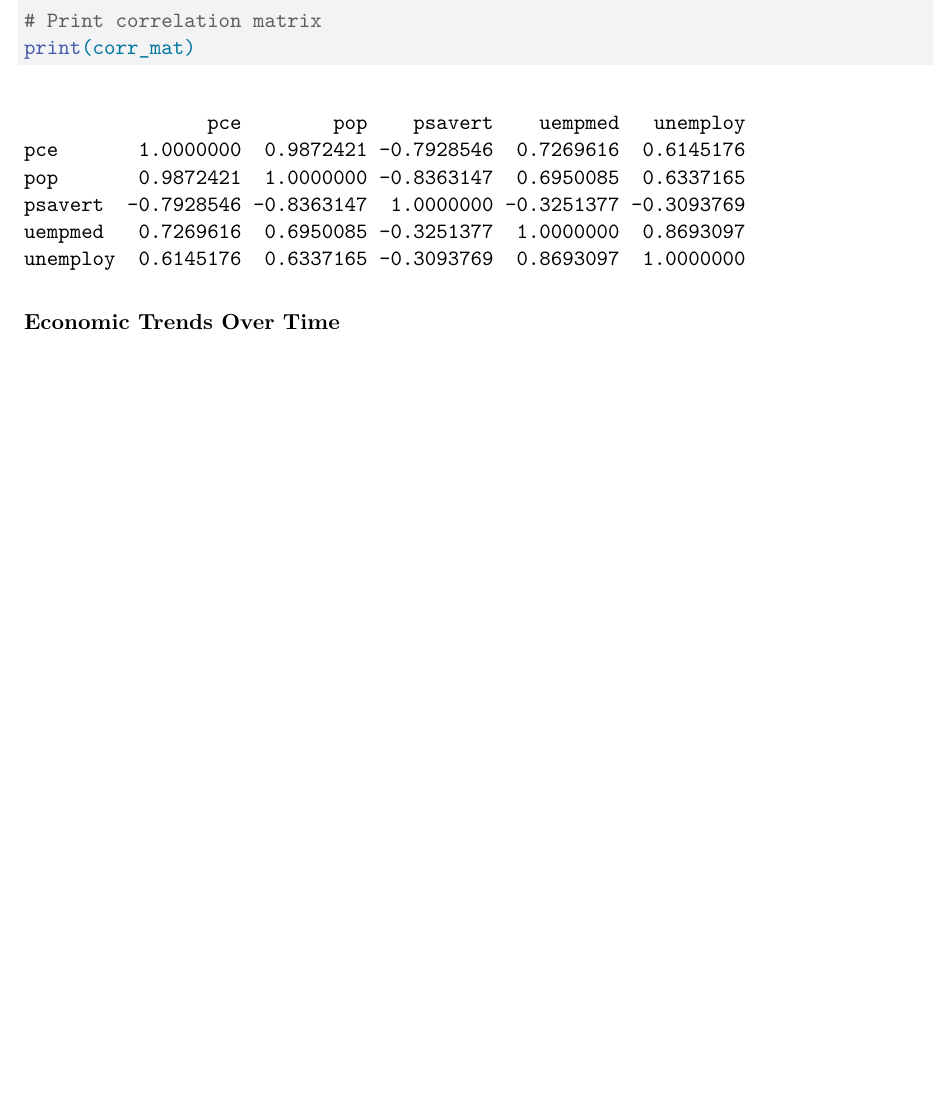
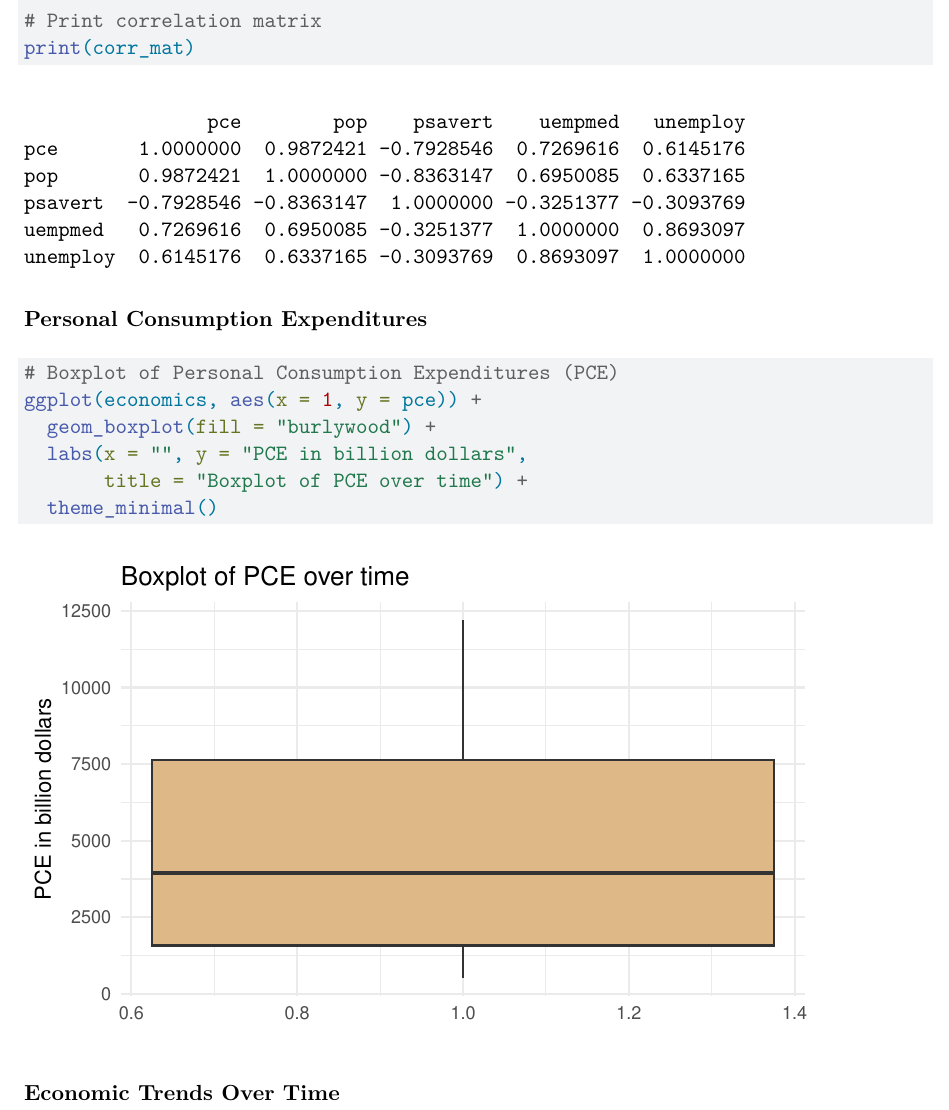
Before and after one commit to DivyaPariti/AdvProginR, a Quarto document (Version Control/US_Economic_Time_Series_Analysis.Qmd): part of page 2 of 3, cut so that both start at the same text, the shorter picture padded with empty space. Rendered offline with R 4.5, knitr and Pandoc in place of Quarto, then LaTeX, with nearby package versions.

Commit message:
2nd change to qmd file

````diff
--- a/Version Control/US_Economic_Time_Series_Analysis.Qmd
+++ b/Version Control/US_Economic_Time_Series_Analysis.Qmd
@@ -42,6 +42,16 @@ corr_mat = cor(economics[c("pce", "pop", "psavert", "uempmed", "unemploy")])
 # Print correlation matrix
 print(corr_mat)
 ```
+**Personal Consumption Expenditures **
+
+```{r}
+# Boxplot of Personal Consumption Expenditures (PCE)
+ggplot(economics, aes(x = 1, y = pce)) +
+  geom_boxplot(fill = "burlywood") +
+  labs(x = "", y = "PCE in billion dollars",
+       title = "Boxplot of PCE over time") +
+  theme_minimal()
+```
 
 **Economic Trends Over Time**
 
````
